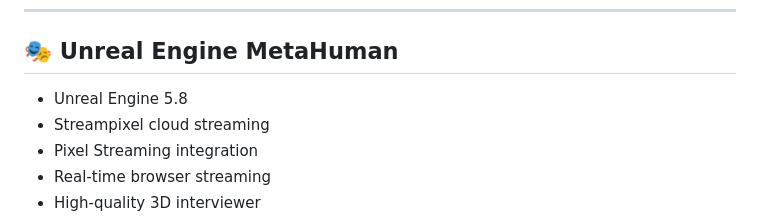
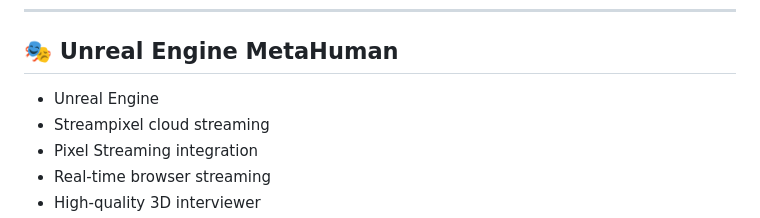
Before and after one commit to vishalvivek14332-source/AI-Interview-Coach-, a Markdown page: README.md, the part around the change. Rendered like a GitHub page.

Commit message:
Update Unreal Engine version in README

```diff
--- a/README.md
+++ b/README.md
@@ -39,7 +39,7 @@ The interviewer is powered by **Unreal Engine 5.8 MetaHuman** and streamed throu
 
 ## 🎭 Unreal Engine MetaHuman
 
-- Unreal Engine 5.8
+- Unreal Engine
 - Streampixel cloud streaming
 - Pixel Streaming integration
 - Real-time browser streaming
```
